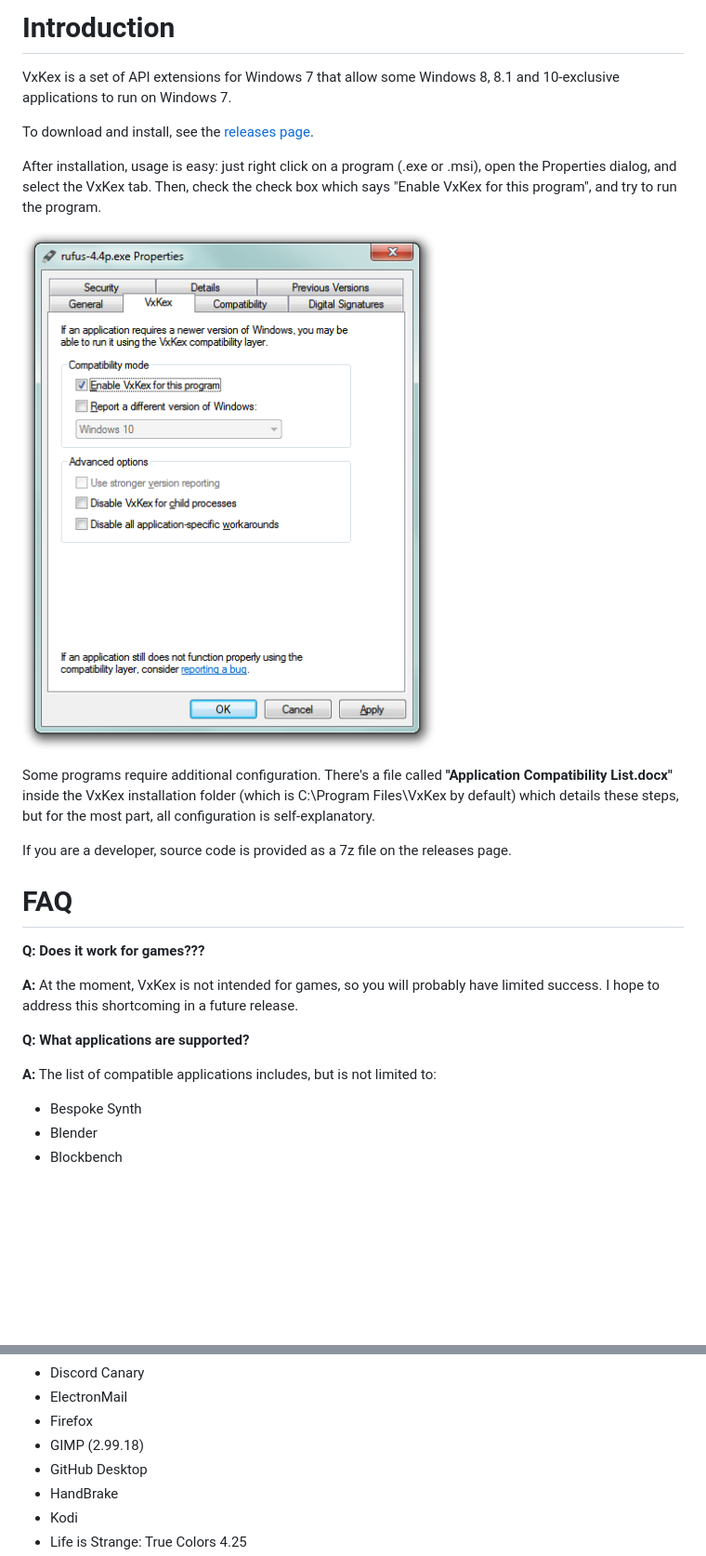
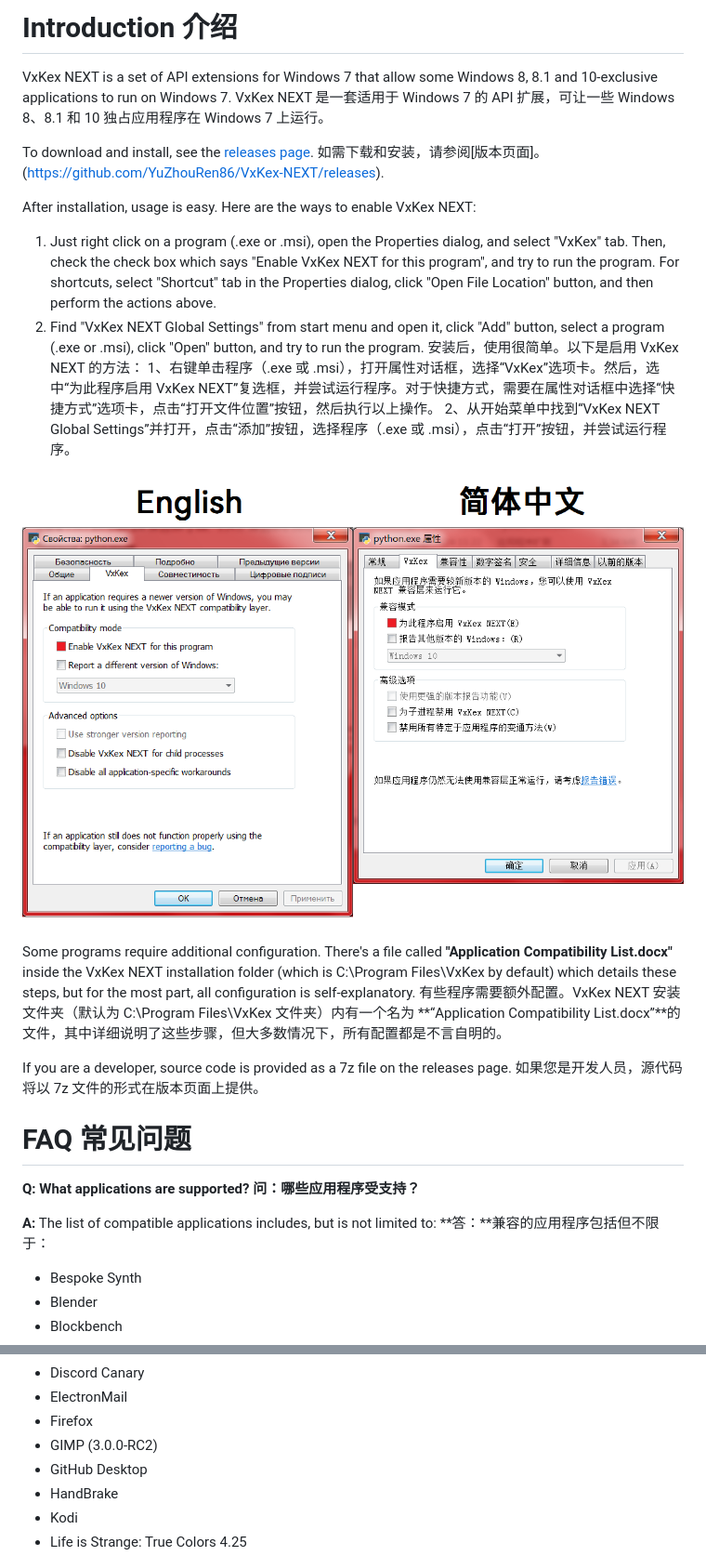
Before and after one commit to YuZhouRen86/VxKex-NEXT, a Markdown page: README.md, 2 parts joined by grey strips. Shown at 93% size. GitHub-like rendering; pictures changed too: example-screenshot.png; blank space fills up the shorter version.

Commit message:
Update introduction

```diff
--- a/README.md
+++ b/README.md
@@ -1,35 +1,36 @@
-Introduction
+Introduction  介绍
 ============
 
-VxKex is a set of API extensions for Windows 7 that allow some Windows 8,
-8.1 and 10-exclusive applications to run on Windows 7.
+VxKex NEXT is a set of API extensions for Windows 7 that allow some Windows 8, 8.1 and 10-exclusive applications to run on Windows 7.
+VxKex NEXT 是一套适用于 Windows 7 的 API 扩展，可让一些 Windows 8、8.1 和 10 独占应用程序在 Windows 7 上运行。
 
-To download and install, see the [releases page](https://github.com/i486/VxKex/releases).
+To download and install, see the [releases page](https://github.com/YuZhouRen86/VxKex-NEXT/releases).
+如需下载和安装，请参阅[版本页面]。(https://github.com/YuZhouRen86/VxKex-NEXT/releases).
 
-After installation, usage is easy: just right click on a program (.exe or .msi),
-open the Properties dialog, and select the VxKex tab. Then, check the check box
-which says "Enable VxKex for this program", and try to run the program.
+After installation, usage is easy. Here are the ways to enable VxKex NEXT:
+1. Just right click on a program (.exe or .msi), open the Properties dialog, and select "VxKex" tab. Then, check the check box which says "Enable VxKex NEXT for this program", and try to run the program. For shortcuts, select "Shortcut" tab in the Properties dialog, click "Open File Location" button, and then perform the actions above.
+2. Find "VxKex NEXT Global Settings" from start menu and open it, click "Add" button, select a program (.exe or .msi), click "Open" button, and try to run the program.
+安装后，使用很简单。以下是启用 VxKex NEXT 的方法：
+1、右键单击程序（.exe 或 .msi），打开属性对话框，选择“VxKex”选项卡。然后，选中“为此程序启用 VxKex NEXT”复选框，并尝试运行程序。对于快捷方式，需要在属性对话框中选择“快捷方式”选项卡，点击“打开文件位置”按钮，然后执行以上操作。
+2、从开始菜单中找到“VxKex NEXT Global Settings”并打开，点击“添加”按钮，选择程序（.exe 或 .msi），点击“打开”按钮，并尝试运行程序。
 
 ![VxKex configuration GUI](/example-screenshot.png)
 
-Some programs require additional configuration. There's a file called **"Application
-Compatibility List.docx"** inside the VxKex installation folder (which is C:\Program
-Files\VxKex by default) which details these steps, but for the most part, all
-configuration is self-explanatory.
+Some programs require additional configuration. There's a file called **"Application Compatibility List.docx"** inside the VxKex NEXT installation folder (which is C:\Program Files\VxKex by default) which details these steps, but for the most part, all configuration is self-explanatory.
+有些程序需要额外配置。VxKex NEXT 安装文件夹（默认为 C:\Program Files\VxKex 文件夹）内有一个名为 **“Application Compatibility List.docx”**的文件，其中详细说明了这些步骤，但大多数情况下，所有配置都是不言自明的。
 
 If you are a developer, source code is provided as a 7z file on the releases page.
+如果您是开发人员，源代码将以 7z 文件的形式在版本页面上提供。
 
-FAQ
+FAQ  常见问题
 ===
 
-**Q: Does it work for games???**
-
-**A:** At the moment, VxKex is not intended for games, so you will probably have limited
-success. I hope to address this shortcoming in a future release.
-
 **Q: What applications are supported?**
+**问：哪些应用程序受支持？**
 
 **A:** The list of compatible applications includes, but is not limited to:
+**答：**兼容的应用程序包括但不限于：
+
 - Bespoke Synth
 - Blender
 - Blockbench
@@ -42,7 +43,7 @@ success. I hope to address this shortcoming in a future release.
 - Discord Canary
 - ElectronMail
 - Firefox
-- GIMP (2.99.18)
+- GIMP (3.0.0-RC2)
 - GitHub Desktop
 - HandBrake
 - Kodi
```
Also changed, not shown: other parts of README.md (+31 -37 lines).
